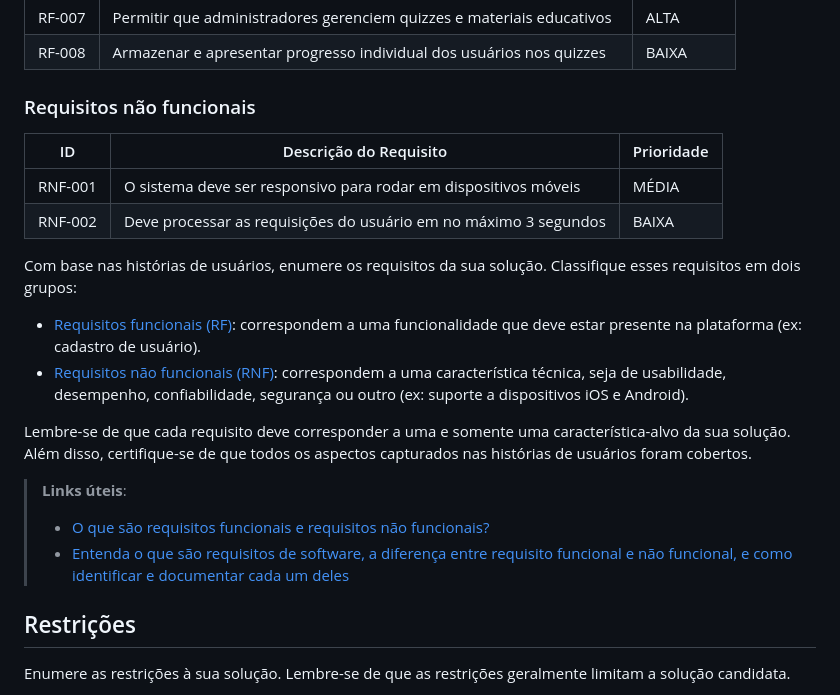
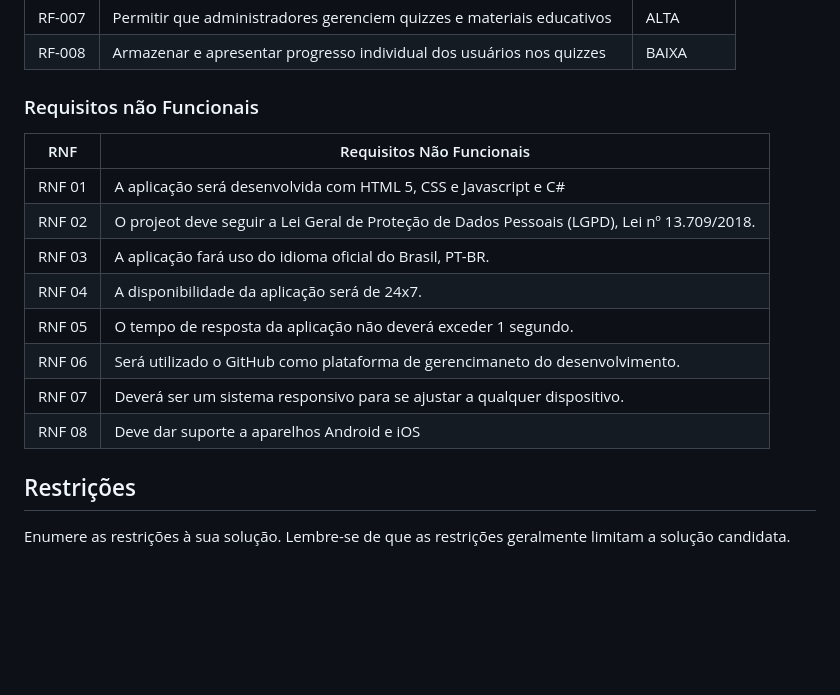
Before and after one commit to ICEI-PUC-Minas-PBE-ADS-SI/2025-1-p5-tias-FarmaCeltas, a Markdown page: docs/02-Especificacao.md, the part around the change. Rendered like a GitHub page; blank space fills up the shorter version.

Commit message:
Adição dos Requisitos Não funcionais

```diff
--- a/docs/02-Especificacao.md
+++ b/docs/02-Especificacao.md
@@ -66,30 +66,17 @@ As tabelas a seguir apresentam os requisitos funcionais e não funcionais que de
 | RF-007 | Permitir que administradores gerenciem quizzes e materiais educativos          | ALTA       |
 | RF-008 | Armazenar e apresentar progresso individual dos usuários nos quizzes           | BAIXA      |
 
-### Requisitos não funcionais
-
-|ID     | Descrição do Requisito  |Prioridade |
-|-------|-------------------------|----|
-|RNF-001| O sistema deve ser responsivo para rodar em dispositivos móveis | MÉDIA |
-|RNF-002| Deve processar as requisições do usuário em no máximo 3 segundos |  BAIXA |
-
-Com base nas histórias de usuários, enumere os requisitos da sua solução. Classifique esses requisitos em dois grupos:
-
-- [Requisitos funcionais
- (RF)](https://pt.wikipedia.org/wiki/Requisito_funcional):
- correspondem a uma funcionalidade que deve estar presente na
-  plataforma (ex: cadastro de usuário).
-- [Requisitos não funcionais
-  (RNF)](https://pt.wikipedia.org/wiki/Requisito_n%C3%A3o_funcional):
-  correspondem a uma característica técnica, seja de usabilidade,
-  desempenho, confiabilidade, segurança ou outro (ex: suporte a
-  dispositivos iOS e Android).
-
-Lembre-se de que cada requisito deve corresponder a uma e somente uma característica-alvo da sua solução. Além disso, certifique-se de que todos os aspectos capturados nas histórias de usuários foram cobertos.
-
-> **Links úteis**:
-> - [O que são requisitos funcionais e requisitos não funcionais?](https://codificar.com.br/requisitos-funcionais-nao-funcionais/)
-> - [Entenda o que são requisitos de software, a diferença entre requisito funcional e não funcional, e como identificar e documentar cada um deles](https://analisederequisitos.com.br/requisitos-funcionais-e-requisitos-nao-funcionais-o-que-sao/)
+### Requisitos não Funcionais
+| RNF   | Requisitos Não Funcionais                                                                                         |
+| ----- | ------------------------------------------------------------------------------------------------------------------ |
+| RNF 01| A aplicação será desenvolvida com HTML 5, CSS e Javascript e C#                                                    |
+| RNF 02| O projeot deve seguir a Lei Geral de Proteção de Dados Pessoais (LGPD), Lei nº 13.709/2018.                        |
+| RNF 03| A aplicação fará uso do idioma oficial do Brasil, PT-BR.                                                           |
+| RNF 04| A disponibilidade da aplicação será de 24x7.                                                                       |
+| RNF 05| O tempo de resposta da aplicação não deverá exceder 1 segundo.                                                     |
+| RNF 06| Será utilizado o GitHub como plataforma de gerencimaneto do desenvolvimento.                                       |
+| RNF 07| Deverá ser um sistema responsivo para se ajustar a qualquer dispositivo.                                           |
+| RNF 08| Deve dar suporte a aparelhos Android e iOS                                                                         |
 
 ## Restrições
 
```
